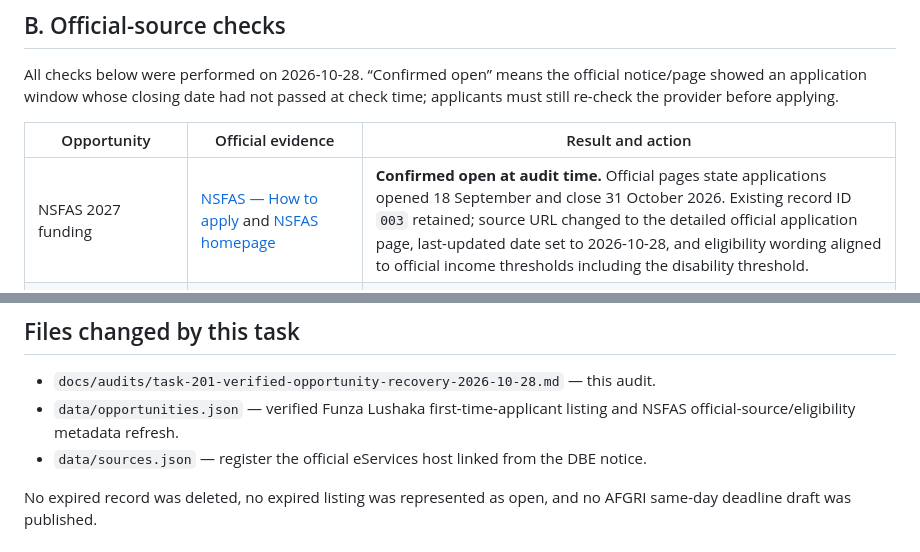
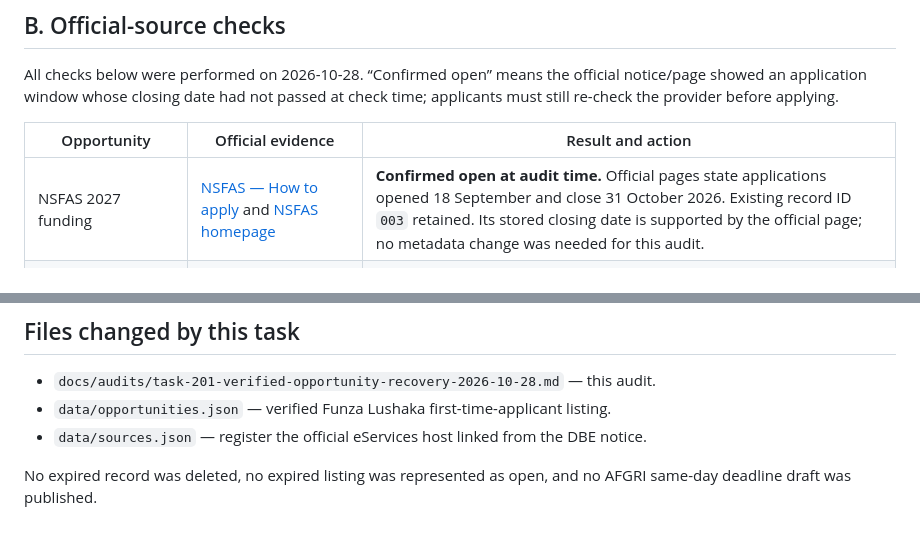
Before and after one commit to Ituthema/seta-careers-platform, a Markdown page: docs/audits/task-201-verified-opportunity-recovery-2026-10-28.md, 2 parts joined by grey strips. Drawn GitHub-style.

Commit message:
docs: align audit report to scoped data changes

```diff
--- a/docs/audits/task-201-verified-opportunity-recovery-2026-10-28.md
+++ b/docs/audits/task-201-verified-opportunity-recovery-2026-10-28.md
@@ -41,7 +41,7 @@ All checks below were performed on 2026-10-28. “Confirmed open” means the of
 
 | Opportunity | Official evidence | Result and action |
 |---|---|---|
-| NSFAS 2027 funding | [NSFAS — How to apply](https://www.nsfas.org.za/content/how-to-apply.html) and [NSFAS homepage](https://www.nsfas.org.za/) | **Confirmed open at audit time.** Official pages state applications opened 18 September and close 31 October 2026. Existing record ID `003` retained; source URL changed to the detailed official application page, last-updated date set to 2026-10-28, and eligibility wording aligned to official income thresholds including the disability threshold. |
+| NSFAS 2027 funding | [NSFAS — How to apply](https://www.nsfas.org.za/content/how-to-apply.html) and [NSFAS homepage](https://www.nsfas.org.za/) | **Confirmed open at audit time.** Official pages state applications opened 18 September and close 31 October 2026. Existing record ID `003` retained. Its stored closing date is supported by the official page; no metadata change was needed for this audit. |
 | Funza Lushaka Bursary 2027 — first-time applicants | [Department of Basic Education official notice](https://www.education.gov.za/ArchivedDocuments/ArchivedArticles/2027FunzaLushakaBursaryProgramme.aspx), which links to [eServices](https://www.eservices.gov.za/) | **Confirmed open.** The notice says applications opened 1 October 2026; returning applicants close 30 November 2026 and first-time applicants close 31 January 2027. Added a first-time-applicant record (ID `013`) with the latter deadline, explicitly distinguishing the earlier returning-applicant deadline. |
 | AFGRI Farmer Development learnership (AO-2494) | [Official AFGRI recruitment page](https://afgri.mcidirecthire.com/External/Job?Ref=TEkBhDYErs0qhHgueWeCgt_yRI-cnPLR1MRk1RR6CpovtNnuiVlYCxkOUAzXEEVwx_D6XKczw4UO6wc3odkYiaZxDHfU-No8uMmZea6okqGk-2sOaLrLWYk4CgoMVSLcu1_CwzPcVE8bAjaW8-TCrg) | The official page confirms the 12-month programme, Grade 12/equivalent, unemployment, Gauteng location, market-related salary and closing date **28 October 2026**. This is the audit date and the deadline is same-day. Keep the draft unpublished in this PR to avoid publishing an item likely to be closed by review/merge time. Do not carry it forward as open after the closing day. |
 | DFFE 2027 student bursary | [Official DFFE bursaries page](https://www.dffe.gov.za/index.php/bursaries) | **Rejected as expired:** official page states the deadline was 2 October 2026. |
@@ -83,7 +83,7 @@ The patch is intended to run through the repository's existing GitHub Actions on
 ## Files changed by this task
 
 - `docs/audits/task-201-verified-opportunity-recovery-2026-10-28.md` — this audit.
-- `data/opportunities.json` — verified Funza Lushaka first-time-applicant listing and NSFAS official-source/eligibility metadata refresh.
+- `data/opportunities.json` — verified Funza Lushaka first-time-applicant listing.
 - `data/sources.json` — register the official eServices host linked from the DBE notice.
 
 No expired record was deleted, no expired listing was represented as open, and no AFGRI same-day deadline draft was published.
```
